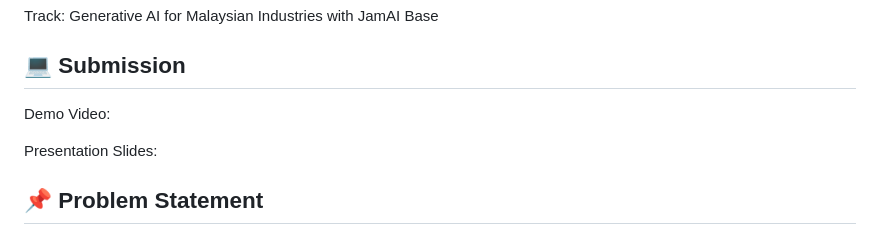
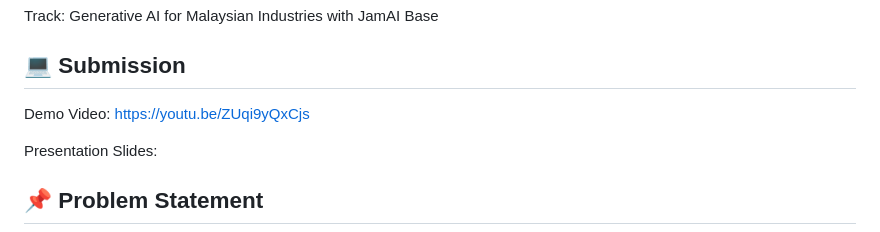
Before and after one commit to jocelyngan2005/mediflow, a Markdown page: README.md, the part around the change. Drawn GitHub-style.

Commit message:
Update demo video link in README

```diff
--- a/README.md
+++ b/README.md
@@ -10,7 +10,7 @@ Track: Generative AI for Malaysian Industries with JamAI Base
 
 ## 💻 Submission
 
-Demo Video:
+Demo Video: https://youtu.be/ZUqi9yQxCjs
 
 Presentation Slides:
 
```
